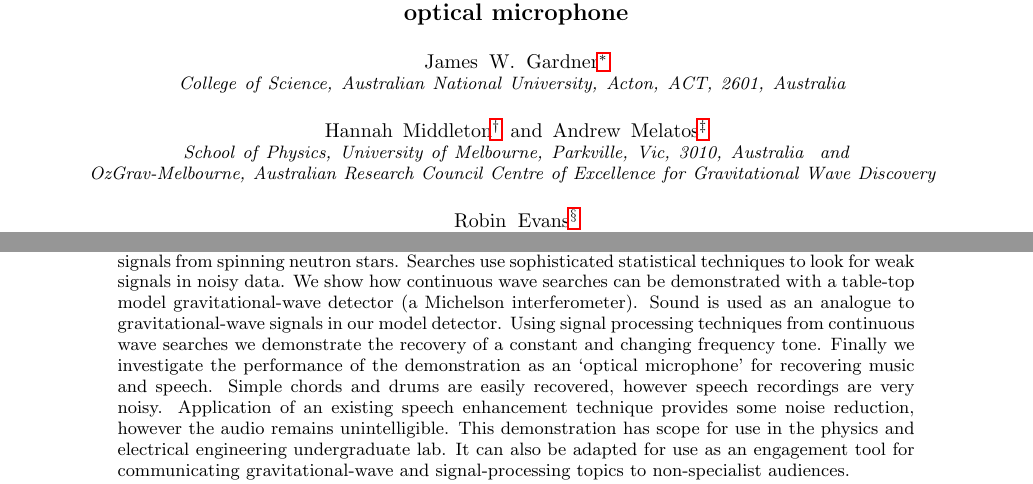
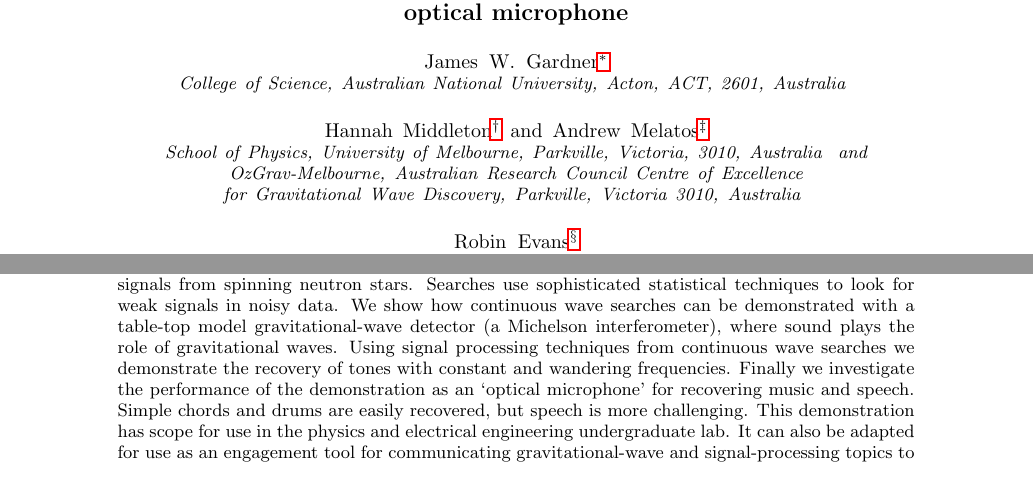
Before and after one commit to daccordeon/gravexplain, a LaTeX paper (paper/paper_main.tex): two parts of page 1 of 14, joined at a grey line, cut so that both start at the same text. Compiled offline with pdfLaTeX.

Commit message:
working on paper comments from Andrew

```diff
--- a/paper/paper_main.tex
+++ b/paper/paper_main.tex
@@ -45,19 +45,19 @@ College of Science, Australian National University, Acton, ACT, 2601, Australia
 \author{Hannah Middleton}
 \email{hannah.middleton@unimelb.edu.au}
 \affiliation{%
- School of Physics, University of Melbourne, Parkville, Vic, 3010, Australia
+ School of Physics, University of Melbourne, Parkville, Victoria, 3010, Australia
 }
 \affiliation{%
-OzGrav-Melbourne, Australian Research Council Centre of Excellence for Gravitational Wave Discovery
+OzGrav-Melbourne, Australian Research Council Centre of Excellence for Gravitational Wave Discovery, Parkville, Victoria 3010, Australia
 }
 
 \author{Andrew Melatos}
 \email{amelatos@unimelb.edu.au}
 \affiliation{%
- School of Physics, University of Melbourne, Parkville, Vic, 3010, Australia
+ School of Physics, University of Melbourne, Parkville, Victoria, 3010, Australia
 }
 \affiliation{%
-OzGrav-Melbourne, Australian Research Council Centre of Excellence for Gravitational Wave Discovery
+OzGrav-Melbourne, Australian Research Council Centre of Excellence for Gravitational Wave Discovery, Parkville, Victoria 3010, Australia
 }
 
 \author{Robin Evans}
@@ -66,7 +66,7 @@ OzGrav-Melbourne, Australian Research Council Centre of Excellence for Gravitati
 Department of Electrical and Electronic Engineering, University of Melbourne, Parkville, Victoria 3010, Australia
 }
 \affiliation{%
-OzGrav-Melbourne, Australian Research Council Centre of Excellence for Gravitational Wave Discovery
+OzGrav-Melbourne, Australian Research Council Centre of Excellence for Gravitational Wave Discovery, Parkville, Victoria 3010, Australia
 }
 
 \author{William Moran}
@@ -100,12 +100,12 @@ Adelaide, Adelaide-OzGrav
 \begin{abstract}
 Gravitational wave observatories around the world are searching for continuous waves: persistent signals from spinning neutron stars.
 Searches use sophisticated statistical techniques to look for weak signals in noisy data.
-We show how continuous wave searches can be demonstrated with a table-top model gravitational-wave detector (a Michelson interferometer).
-Sound is used as an analogue to gravitational-wave signals in our model detector.
-Using signal processing techniques from continuous wave searches we demonstrate the recovery of a constant and changing frequency tone.
+We show how continuous wave searches can be demonstrated with a table-top model gravitational-wave detector (a Michelson interferometer), where sound plays the role of gravitational waves.
+Using signal processing techniques from continuous wave searches we demonstrate the recovery of tones with constant and wandering frequencies.
 Finally we investigate the performance of the demonstration as an `optical microphone' for recovering music and speech.
-Simple chords and drums are easily recovered, however speech recordings are very noisy.
-Application of an existing speech enhancement technique provides some noise reduction, however the audio remains unintelligible.
+Simple chords and drums are easily recovered, but speech is more challenging.
+%however speech recordings are very noisy.
+%Application of an existing speech enhancement technique provides some noise reduction, however the audio remains unintelligible.
 This demonstration has scope for use in the physics and electrical engineering undergraduate lab.
 It can also be adapted for use as an engagement tool for communicating gravitational-wave and signal-processing topics to non-specialist audiences.
 %Continuous gravitational wave searches use sophisticated statistical techniques to search for weak signals in noisy data.
```
Also changed, not shown: paper/ifo-introduction.tex (+17 -15 lines).
